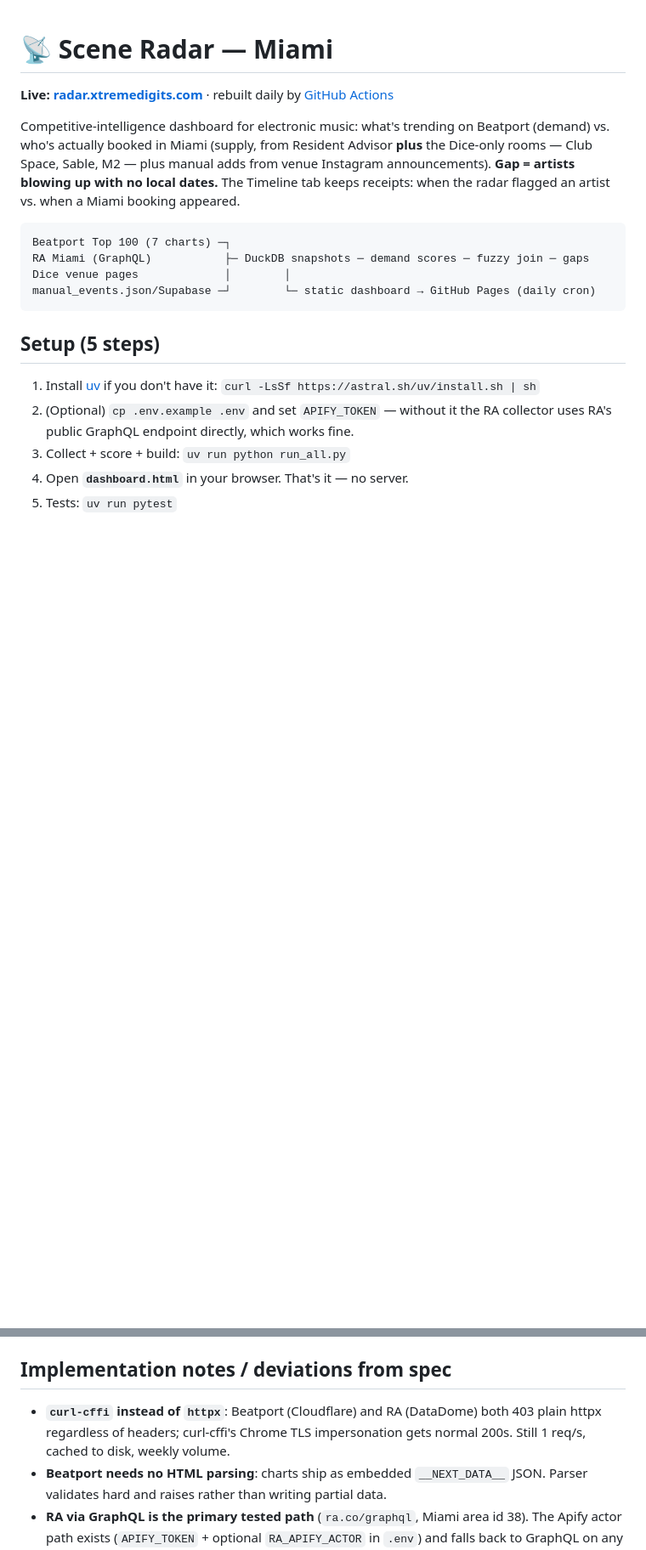
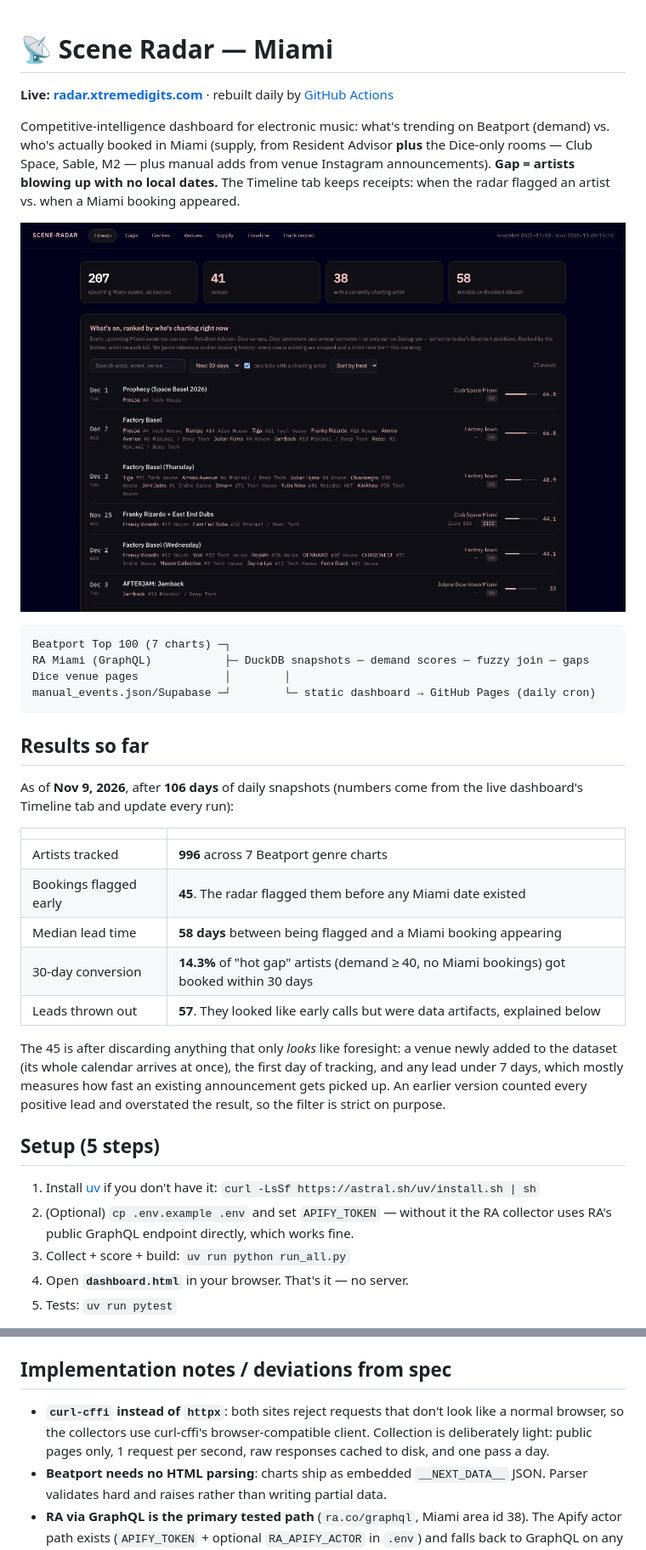
Before and after one commit to csnmbang/scene-radar, a Markdown page: README.md, 2 parts joined by grey strips. Shown at 85% size. Rendered like a GitHub page; pictures changed too: assets/dashboard.png (added); blank space fills up the shorter version.

Commit message:
docs: lead the README with measured results and a screenshot
The README explained the method well but never said whether it works.
Adds the live Timeline numbers as of 2026-11-09 (45 genuine early calls,
58-day median lead, 14.3% 30-day conversion), with how artifacts are
filtered out, plus a dashboard screenshot. Rewords the curl-cffi note
around how light the collection is, and fixes the stale 743-artist count.

Co-Authored-By: Claude Opus 5.5 <noreply@anthropic.com>

````diff
--- a/README.md
+++ b/README.md
@@ -10,12 +10,34 @@ adds from venue Instagram announcements).
 **Gap = artists blowing up with no local dates.** The Timeline tab keeps
 receipts: when the radar flagged an artist vs. when a Miami booking appeared.
 
+![Scene Radar dashboard: upcoming Miami events ranked by who is charting on Beatport right now](assets/dashboard.png)
+
 ```
 Beatport Top 100 (7 charts) ─┐
 RA Miami (GraphQL)           ├─ DuckDB snapshots ─ demand scores ─ fuzzy join ─ gaps
 Dice venue pages             │        │
 manual_events.json/Supabase ─┘        └─ static dashboard → GitHub Pages (daily cron)
 ```
+
+## Results so far
+
+As of **Nov 9, 2026**, after **106 days** of daily snapshots (numbers come
+from the live dashboard's Timeline tab and update every run):
+
+| | |
+|---|---|
+| Artists tracked | **996** across 7 Beatport genre charts |
+| Bookings flagged early | **45**. The radar flagged them before any Miami date existed |
+| Median lead time | **58 days** between being flagged and a Miami booking appearing |
+| 30-day conversion | **14.3%** of "hot gap" artists (demand ≥ 40, no Miami bookings) got booked within 30 days |
+| Leads thrown out | **57**. They looked like early calls but were data artifacts, explained below |
+
+The 45 is after discarding anything that only *looks* like foresight: a
+venue newly added to the dataset (its whole calendar arrives at once), the
+first day of tracking, and any lead under 7 days, which mostly measures how
+fast an existing announcement gets picked up. An earlier version counted
+every positive lead and overstated the result, so the filter is strict on
+purpose.
 
 ## Setup (5 steps)
 
@@ -114,9 +136,10 @@ real booking gets credited to the wrong artist. Matches are stored in
 
 ## Implementation notes / deviations from spec
 
-- **`curl-cffi` instead of `httpx`**: Beatport (Cloudflare) and RA (DataDome)
-  both 403 plain httpx regardless of headers; curl-cffi's Chrome TLS
-  impersonation gets normal 200s. Still 1 req/s, cached to disk, weekly volume.
+- **`curl-cffi` instead of `httpx`**: both sites reject requests that don't look
+  like a normal browser, so the collectors use curl-cffi's browser-compatible
+  client. Collection is deliberately light: public pages only, 1 request per
+  second, raw responses cached to disk, and one pass a day.
 - **Beatport needs no HTML parsing**: charts ship as embedded `__NEXT_DATA__`
   JSON. Parser validates hard and raises rather than writing partial data.
 - **RA via GraphQL is the primary tested path** (`ra.co/graphql`, Miami area
````
Also changed, not shown: other parts of README.md (+1 -1 lines).
